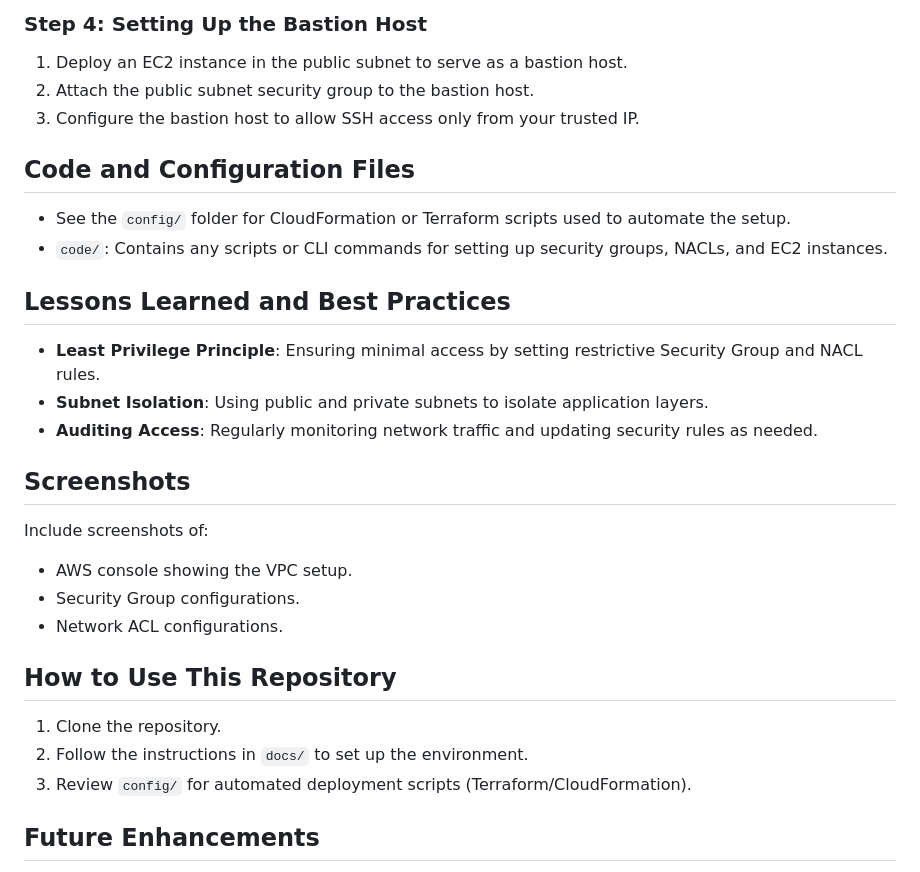
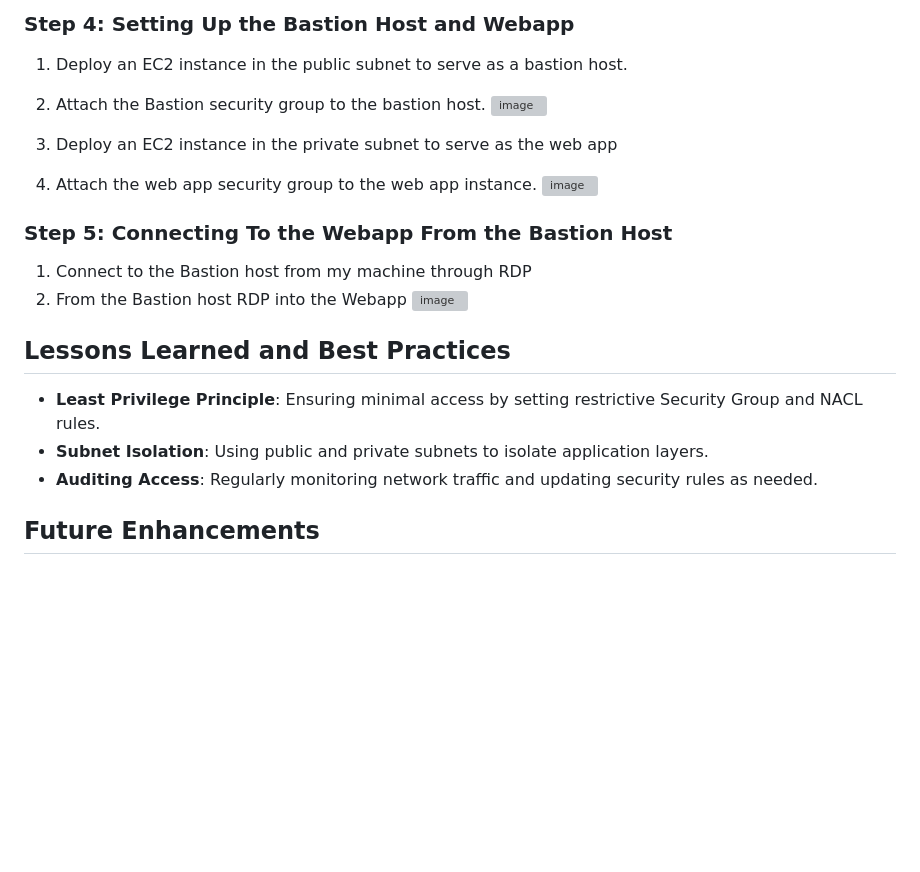
Before and after one commit to Eyono/Portfolio, a Markdown page: Private Network Access Via Bastion Host/README-Bastion-Host.md, the part around one of its changes. Rendered like a GitHub page; blank space fills up the shorter version; grey boxes are pictures that could not be loaded.

```diff
--- a/Private Network Access Via Bastion Host/README-Bastion-Host.md
+++ b/Private Network Access Via Bastion Host/README-Bastion-Host.md
@@ -68,35 +72,27 @@ The architecture includes:
 
 
 
-### Step 4: Setting Up the Bastion Host
+### Step 4: Setting Up the Bastion Host and Webapp
 
 1. Deploy an EC2 instance in the public subnet to serve as a bastion host.
-2. Attach the public subnet security group to the bastion host.
-3. Configure the bastion host to allow SSH access only from your trusted IP.
+2. Attach the Bastion security group to the bastion host.
+![image](https://github.com/user-attachments/assets/d8fab3a3-f5a3-44b1-a577-92933a58ae51)
 
-## Code and Configuration Files
+4. Deploy an EC2 instance in the private subnet to serve as the web app
+5. Attach the web app security group to the web app instance.
+![image](https://github.com/user-attachments/assets/ed2c12cd-7df5-4a28-967f-9f987f1d8f45)
 
-- See the `config/` folder for CloudFormation or Terraform scripts used to automate the setup.
-- `code/`: Contains any scripts or CLI commands for setting up security groups, NACLs, and EC2 instances.
+### Step 5: Connecting To the Webapp From the Bastion Host
+1. Connect to the Bastion host from my machine through RDP
+2. From the Bastion host RDP into the Webapp
+![image](https://github.com/user-attachments/assets/877a49ff-912c-40a5-8e69-58225e0fce48)
+
 
 ## Lessons Learned and Best Practices
 
 - **Least Privilege Principle**: Ensuring minimal access by setting restrictive Security Group and NACL rules.
 - **Subnet Isolation**: Using public and private subnets to isolate application layers.
 - **Auditing Access**: Regularly monitoring network traffic and updating security rules as needed.
-
-## Screenshots
-
-Include screenshots of:
-- AWS console showing the VPC setup.
-- Security Group configurations.
-- Network ACL configurations.
-
-## How to Use This Repository
-
-1. Clone the repository.
-2. Follow the instructions in `docs/` to set up the environment.
-3. Review `config/` for automated deployment scripts (Terraform/CloudFormation).
 
 ## Future Enhancements
 
```
Also changed, not shown: other parts of Private Network Access Via Bastion Host/README-Bastion-Host.md (+4 -0 lines).
